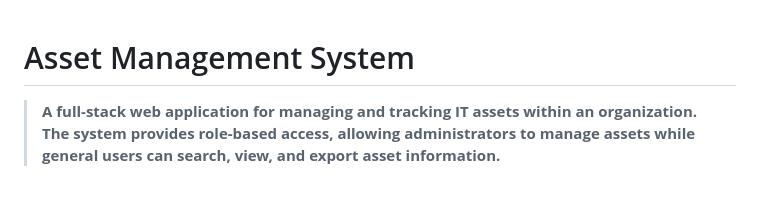
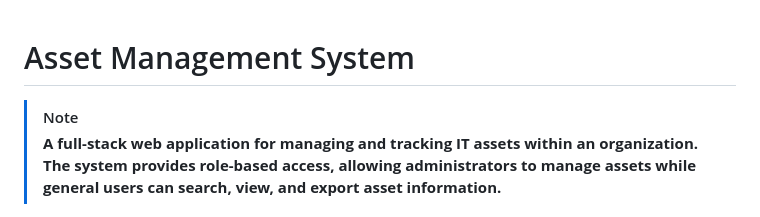
Before and after one commit to yurehito/asset-management-system, a Markdown page: readme.md, the part around the change. Rendered like a GitHub page.

```diff
--- a/readme.md
+++ b/readme.md
@@ -1,5 +1,5 @@
 # Asset Management System
-
+> [!NOTE]
 > **A full-stack web application for managing and tracking IT assets within an organization. The system provides role-based access, allowing administrators to manage assets while general users can search, view, and export asset information.**
 
 ### Features
```
